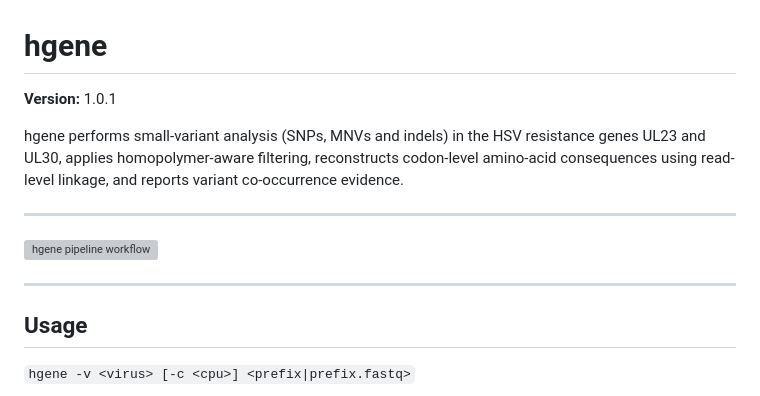
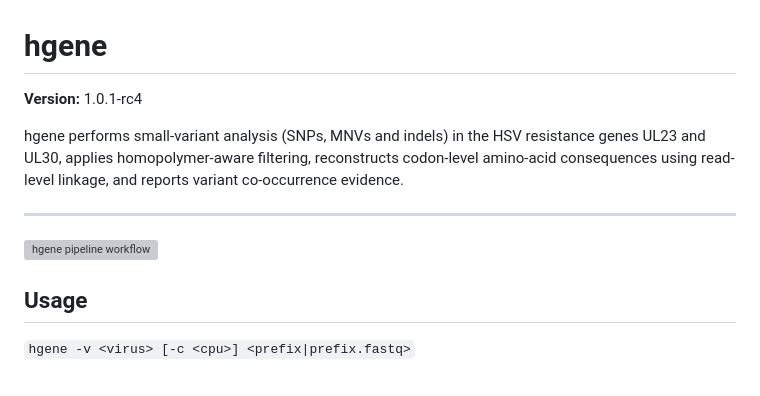
Before and after one commit to Laubscher/hgene, a Markdown page: README.md, the part around the change. Drawn GitHub-style; grey boxes are pictures that could not be loaded.

```diff
--- a/README.md
+++ b/README.md
@@ -1,6 +1,6 @@
 # hgene
 
-**Version:** 1.0.1
+**Version:** 1.0.1-rc4
 
 hgene performs small-variant analysis (SNPs, MNVs and indels) in the HSV resistance genes UL23 and UL30, applies homopolymer-aware filtering, reconstructs codon-level amino-acid consequences using read-level linkage, and reports variant co-occurrence evidence.
 
@@ -8,7 +8,6 @@ hgene performs small-variant analysis (SNPs, MNVs and indels) in the HSV resista
 
 ![hgene pipeline workflow](docs/HSV_pipeline_flowchart.svg)
 
----
 
 ## Usage
 
```
